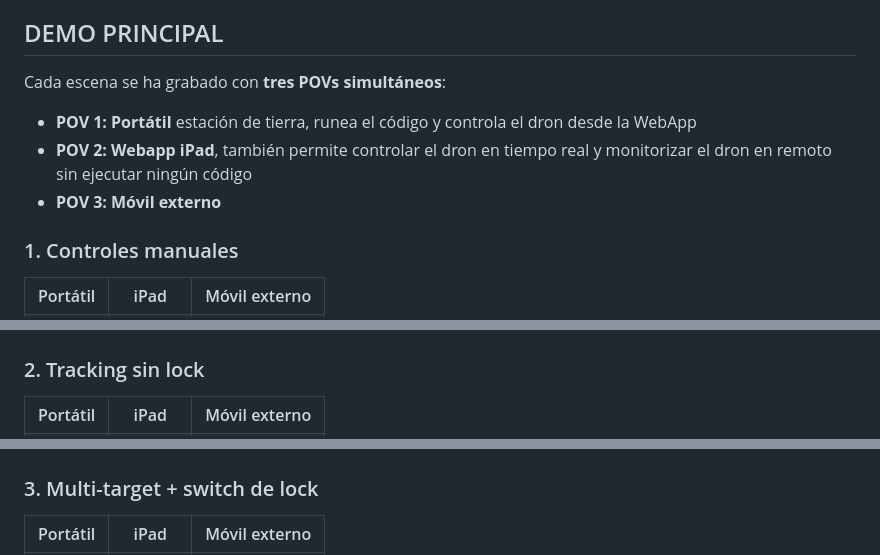
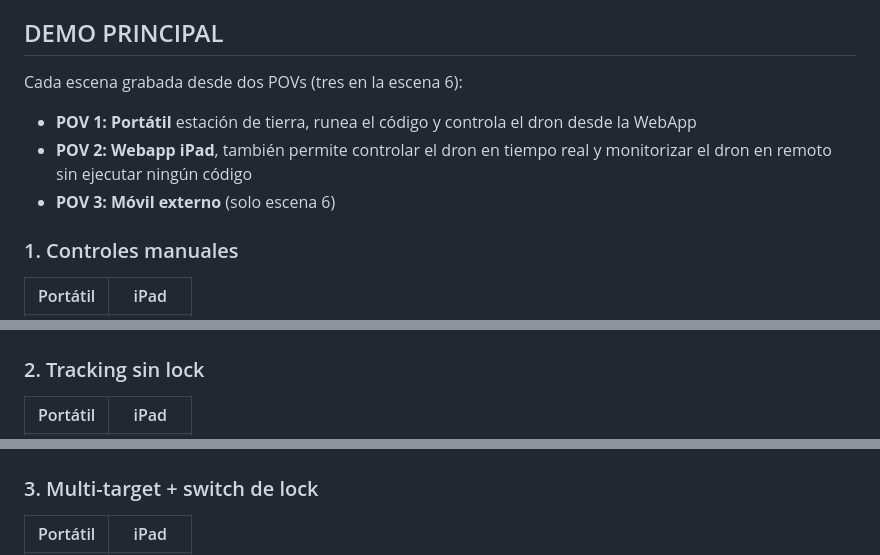
Before and after one commit to pedro-fiol/proyecto-drones-tello, a Markdown page: README.md, 3 parts joined by grey strips. Drawn GitHub-style.

Commit message:
Drop pending móvil externo column from scenes 1-5 (no recordings available)

```diff
--- a/README.md
+++ b/README.md
@@ -6,14 +6,14 @@ El dron detecta personas con el modelo YOLOv8-pose, selecciona un objetivo (por
 
 ## DEMO PRINCIPAL
 
-Cada escena se ha grabado con **tres POVs simultáneos**:
+Cada escena grabada desde dos POVs (tres en la escena 6):
 - **POV 1: Portátil** estación de tierra, runea el código y controla el dron desde la WebApp
 - **POV 2: Webapp iPad**, también permite controlar el dron en tiempo real y monitorizar el dron en remoto sin ejecutar ningún código
-- **POV 3: Móvil externo**
+- **POV 3: Móvil externo** (solo escena 6)
 
 ### 1. Controles manuales
 <table>
-<tr><th>Portátil</th><th>iPad</th><th>Móvil externo</th></tr>
+<tr><th>Portátil</th><th>iPad</th></tr>
 <tr>
 <td><video src="https://github.com/user-attachments/assets/dcaff114-b546-4b66-bd4d-f9c0170b454b" controls width="300"></video></td>
 <td><video src="https://github.com/user-attachments/assets/998097cf-5cf3-4b5f-b736-208a38d8c1c2" controls width="300"></video></td>
@@ -23,7 +22,7 @@ Cada escena se ha grabado con **tres POVs simultáneos**:
 
 ### 2. Tracking sin lock
 <table>
-<tr><th>Portátil</th><th>iPad</th><th>Móvil externo</th></tr>
+<tr><th>Portátil</th><th>iPad</th></tr>
 <tr>
 <td><video src="https://github.com/user-attachments/assets/9bc79b9b-f7f4-4f5a-9d46-3064b3951138" controls width="300"></video></td>
 <td><video src="https://github.com/user-attachments/assets/c1d5d563-abe1-4d67-bd7c-b2c5c40aacf2" controls width="300"></video></td>
@@ -33,7 +31,7 @@ Cada escena se ha grabado con **tres POVs simultáneos**:
 
 ### 3. Multi-target + switch de lock
 <table>
-<tr><th>Portátil</th><th>iPad</th><th>Móvil externo</th></tr>
+<tr><th>Portátil</th><th>iPad</th></tr>
 <tr>
 <td><video src="https://github.com/user-attachments/assets/3dd110c2-425e-4096-b6c3-3d81dfee0ad7" controls width="300"></video></td>
 <td><video src="https://github.com/user-attachments/assets/85f9ec4a-b941-4864-b7c9-f29d37014223" controls width="300"></video></td>
```
Also changed, not shown: other parts of README.md (+2 -7 lines).
